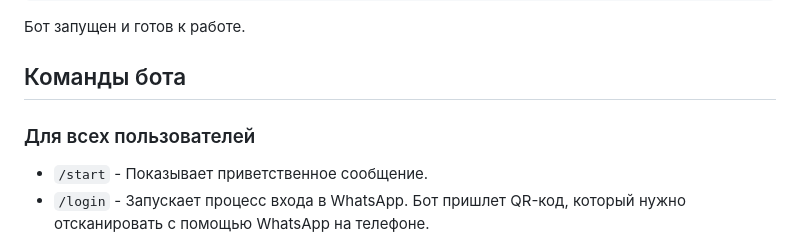
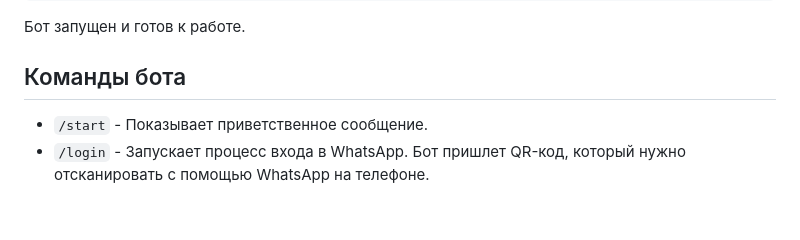
Before and after one commit to msgcg/whatsapp-scheduler, a Markdown page: README.md, the part around the change. Rendered like a GitHub page; blank space fills up the shorter version.

```diff
--- a/README.md
+++ b/README.md
@@ -98,8 +98,6 @@ python bot.py
 
 ## Команды бота
 
-### Для всех пользователей
-
 - `/start` - Показывает приветственное сообщение.
 - `/login` - Запускает процесс входа в WhatsApp. Бот пришлет QR-код, который нужно отсканировать с помощью WhatsApp на телефоне.
 - `/send "Имя чата" "Текст сообщения"` - Отправляет текстовое сообщение.
```
